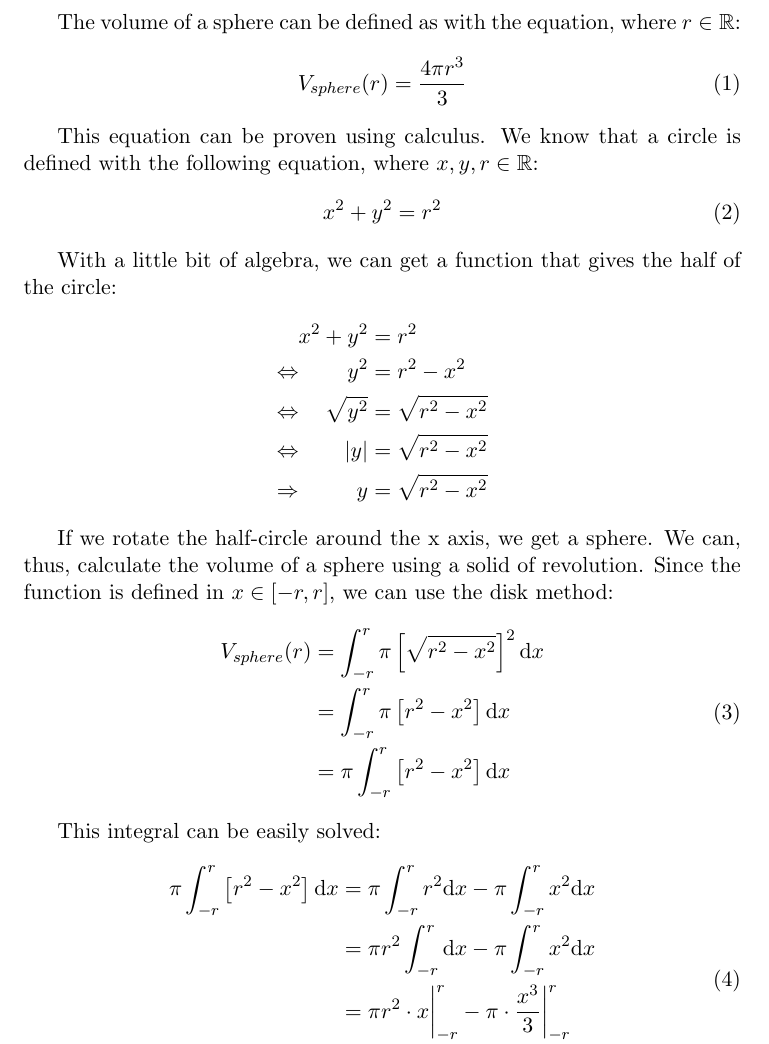
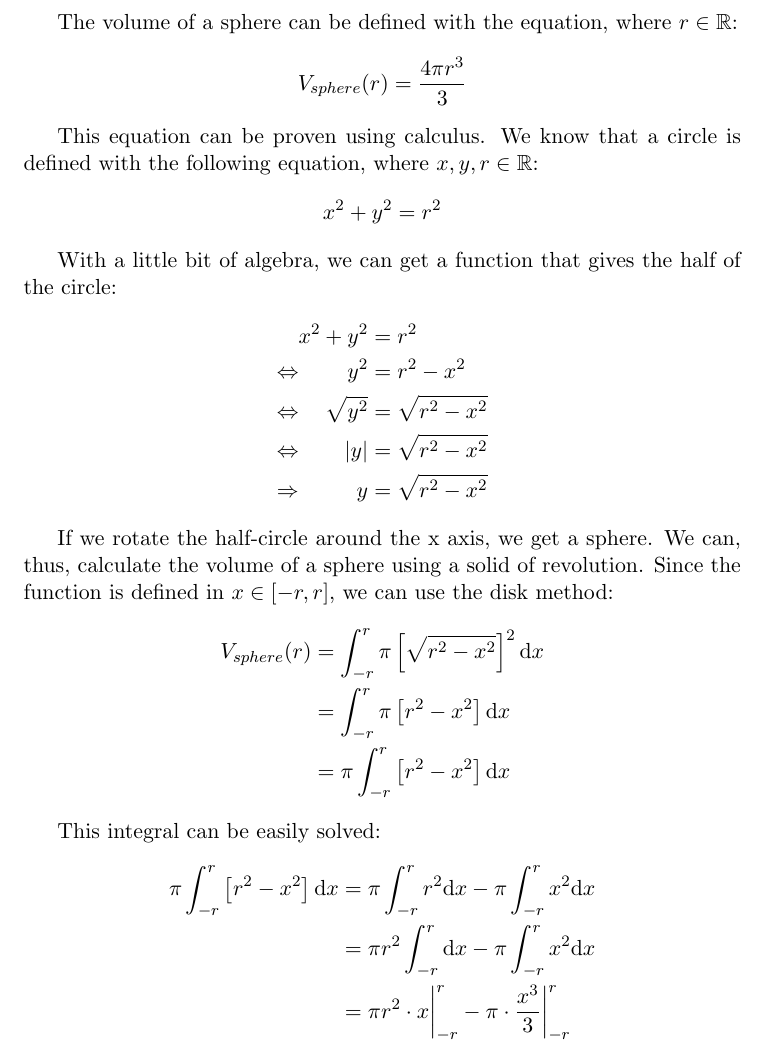
Before and after one commit to TheNiceGuy/latex, a LaTeX document (src/sphere.tex): part of page 2 of 3, cut so that both start at the same text. Compiled offline with pdfLaTeX.

Commit message:
Remove equation references

```diff
--- a/src/sphere.tex
+++ b/src/sphere.tex
@@ -9,15 +9,15 @@
 
 \begin{document}
 \input{title.tex}
-The volume of a sphere can be defined as with the equation, where $r\in \mathbb{R}$:
-\begin{equation}
+The volume of a sphere can be defined with the equation, where $r\in \mathbb{R}$:
+\begin{equation*}
 V_{sphere}(r)=\frac{4\pi r^{3}}{3}
-\end{equation}
+\end{equation*}
 
 This equation can be proven using calculus. We know that a circle is defined with the following equation, where $x,y,r\in \mathbb{R}$:
-\begin{equation}
+\begin{equation*}
 x^{2}+y^{2}=r^{2}
-\end{equation}
+\end{equation*}
 
 With a little bit of algebra, we can get a function that gives the half of the circle:
 \begin{alignat*}{3}
@@ -29,16 +29,16 @@ With a little bit of algebra, we can get a function that gives the half of the c
 \end{alignat*}
 
 If we rotate the half-circle around the x axis, we get a sphere. We can, thus, calculate the volume of a sphere using a solid of revolution. Since the function is defined in $x\in\left [-r, r\right ]$, we can use the disk method:
-\begin{equation}
+\begin{equation*}
 \begin{split}
 V_{sphere}(r)&=   \int_{-r}^{r}\pi\left [\sqrt{r^{2}-x^{2}}\right ]^{2}\mathrm dx\\
              &=   \int_{-r}^{r}\pi\left [      r^{2}-x^{2} \right ]    \mathrm dx\\
              &=\pi\int_{-r}^{r}   \left [      r^{2}-x^{2} \right ]    \mathrm dx\\
 \end{split}
-\end{equation}
+\end{equation*}
 
 This integral can be easily solved:
-\begin{equation}
+\begin{equation*}
 \begin{split}
 \pi\int_{-r}^{r}\left [r^{2}-x^{2}\right ]\mathrm dx
 &=\pi      \int_{-r}^{r}r^{2}\mathrm dx-\pi\int_{-r}^{r}x^{2}\mathrm dx\\
@@ -46,6 +46,6 @@ This integral can be easily solved:
 &=\pi r^{2}\cdot x\biggr\rvert_{-r}^{r}-\pi\cdot \frac{x^{3}}{3}\biggr\rvert_{-r}^{r}\\
 &=\pi r^{2}\cdot 2r-\pi\cdot \frac{2r^{3}}{3}
 \end{split}
-\end{equation}
+\end{equation*}
 
 This is a now a simple matter of simplifying the expression:
```
Also changed, not shown: src/sphere.tex (8 more changed lines).
